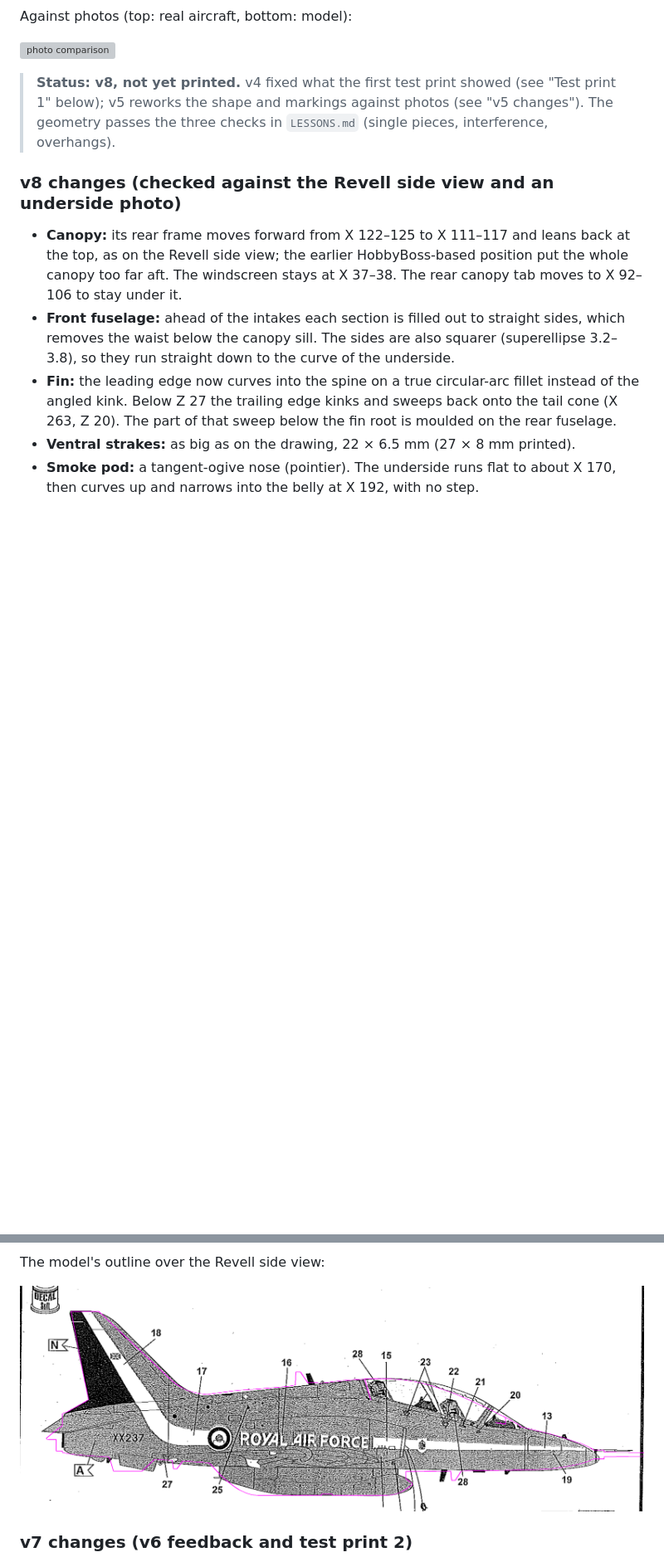
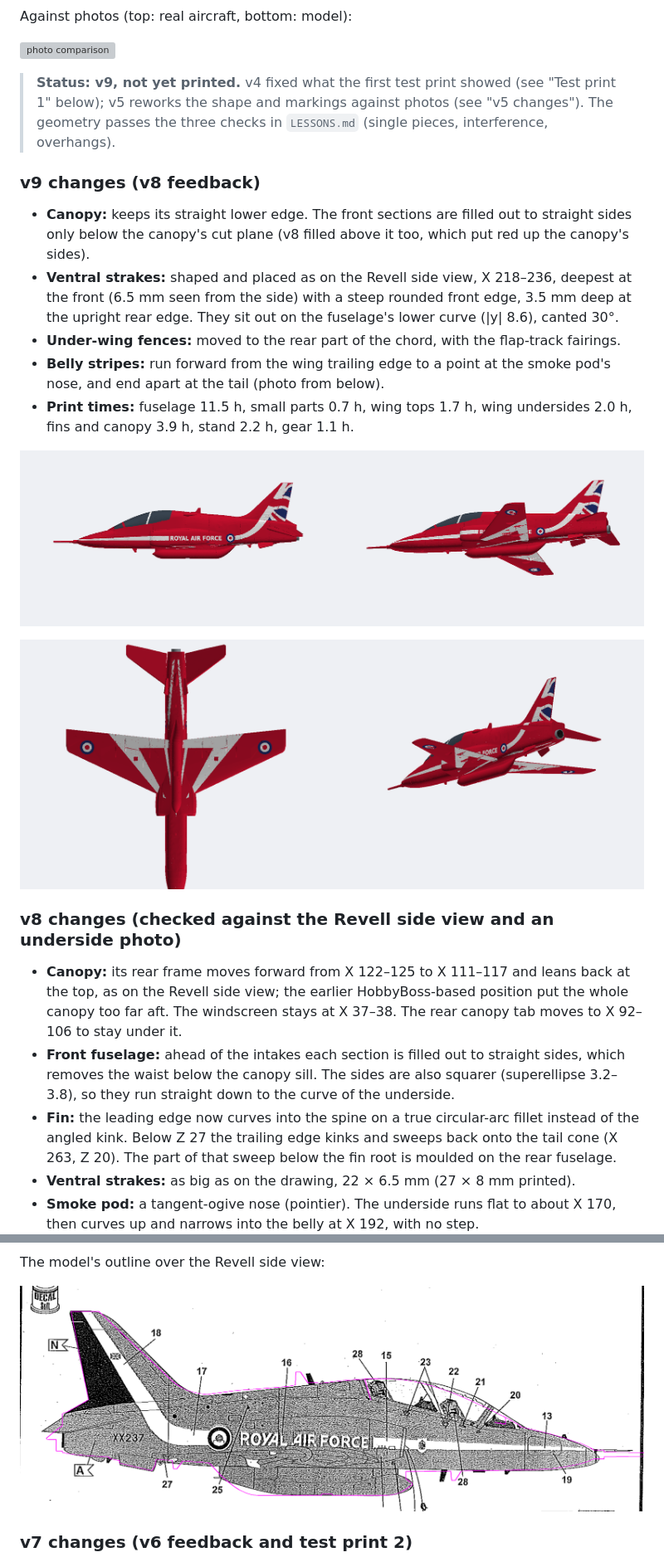
Before and after one commit to aspen8/halifax-snap-kit, a Markdown page: hawk/README.md, 2 parts joined by grey strips. Shown at 83% size. GitHub-like rendering; pictures changed too: hawk/docs/overlay_revell_side.png, hawk/docs/v9_side.png (added), hawk/docs/v9_under.png (added); blank space fills up the shorter version; grey boxes are pictures that could not be loaded.

```diff
--- a/hawk/README.md
+++ b/hawk/README.md
@@ -49,7 +49,19 @@ Against photos (top: real aircraft, bottom: model):
 
 ![photo comparison](docs/photo_comparison.png)
 
-> **Status: v8, not yet printed.** v4 fixed what the first test print showed (see "Test print 1" below); v5 reworks the shape and markings against photos (see "v5 changes"). The geometry passes the three checks in `LESSONS.md` (single pieces, interference, overhangs).
+> **Status: v9, not yet printed.** v4 fixed what the first test print showed (see "Test print 1" below); v5 reworks the shape and markings against photos (see "v5 changes"). The geometry passes the three checks in `LESSONS.md` (single pieces, interference, overhangs).
+
+### v9 changes (v8 feedback)
+
+- **Canopy:** keeps its straight lower edge. The front sections are filled out to straight sides only below the canopy's cut plane (v8 filled above it too, which put red up the canopy's sides).
+- **Ventral strakes:** shaped and placed as on the Revell side view, X 218–236, deepest at the front (6.5 mm seen from the side) with a steep rounded front edge, 3.5 mm deep at the upright rear edge. They sit out on the fuselage's lower curve (|y| 8.6), canted 30°.
+- **Under-wing fences:** moved to the rear part of the chord, with the flap-track fairings.
+- **Belly stripes:** run forward from the wing trailing edge to a point at the smoke pod's nose, and end apart at the tail (photo from below).
+- **Print times:** fuselage 11.5 h, small parts 0.7 h, wing tops 1.7 h, wing undersides 2.0 h, fins and canopy 3.9 h, stand 2.2 h, gear 1.1 h.
+
+![v9 side](docs/v9_side.png)
+
+![v9 underside](docs/v9_under.png)
 
 ### v8 changes (checked against the Revell side view and an underside photo)
 
```
Also changed, not shown: HANDOFF.md (added, +49 -0 lines), README.md (+1 -1 lines), 10 other files.
